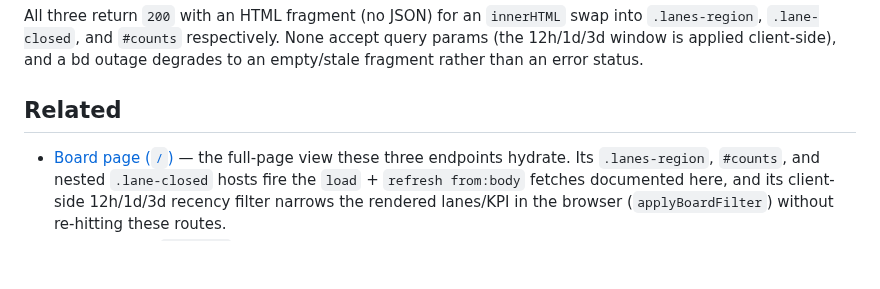
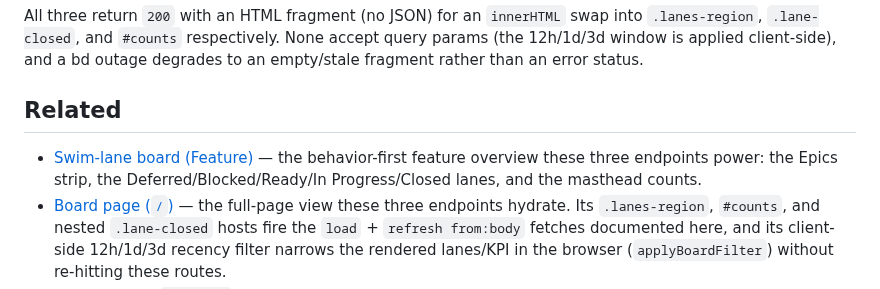
Before and after one commit to weegens-aaron/bdboard, a Markdown page: __docs/Endpoints/LanesApi.md, the part around the change. Drawn GitHub-style; blank space fills up the shorter version.

Commit message:
docs: add SwimLaneBoard FlowDoc feature (bdboard-mol-bfs.1)

```diff
--- a/__docs/Endpoints/LanesApi.md
+++ b/__docs/Endpoints/LanesApi.md
@@ -343,6 +343,9 @@ degrades to an empty/stale fragment rather than an error status.
 
 ## Related
 
+- [Swim-lane board (Feature)](../Features/SwimLaneBoard.md) — the behavior-first
+  feature overview these three endpoints power: the Epics strip, the
+  Deferred/Blocked/Ready/In Progress/Closed lanes, and the masthead counts.
 - [Board page (`/`)](../Views/BoardPage.md) — the full-page view these three
   endpoints hydrate. Its `.lanes-region`, `#counts`, and nested `.lane-closed`
   hosts fire the `load` + `refresh from:body` fetches documented here, and its
```
Also changed, not shown: __docs/Features/SwimLaneBoard.md (added, +400 -0 lines), __docs/_Manifest.md (+4 -4 lines).
